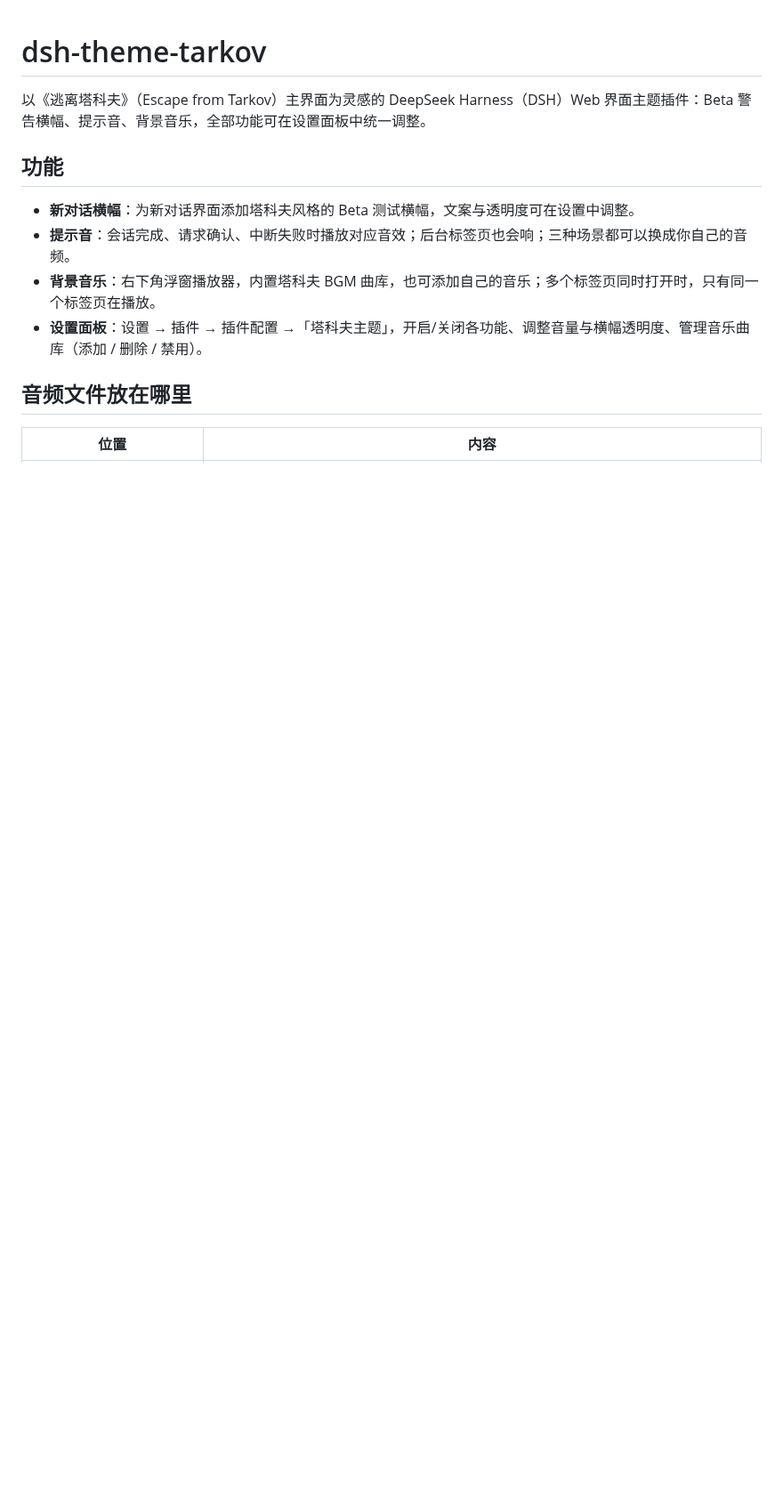
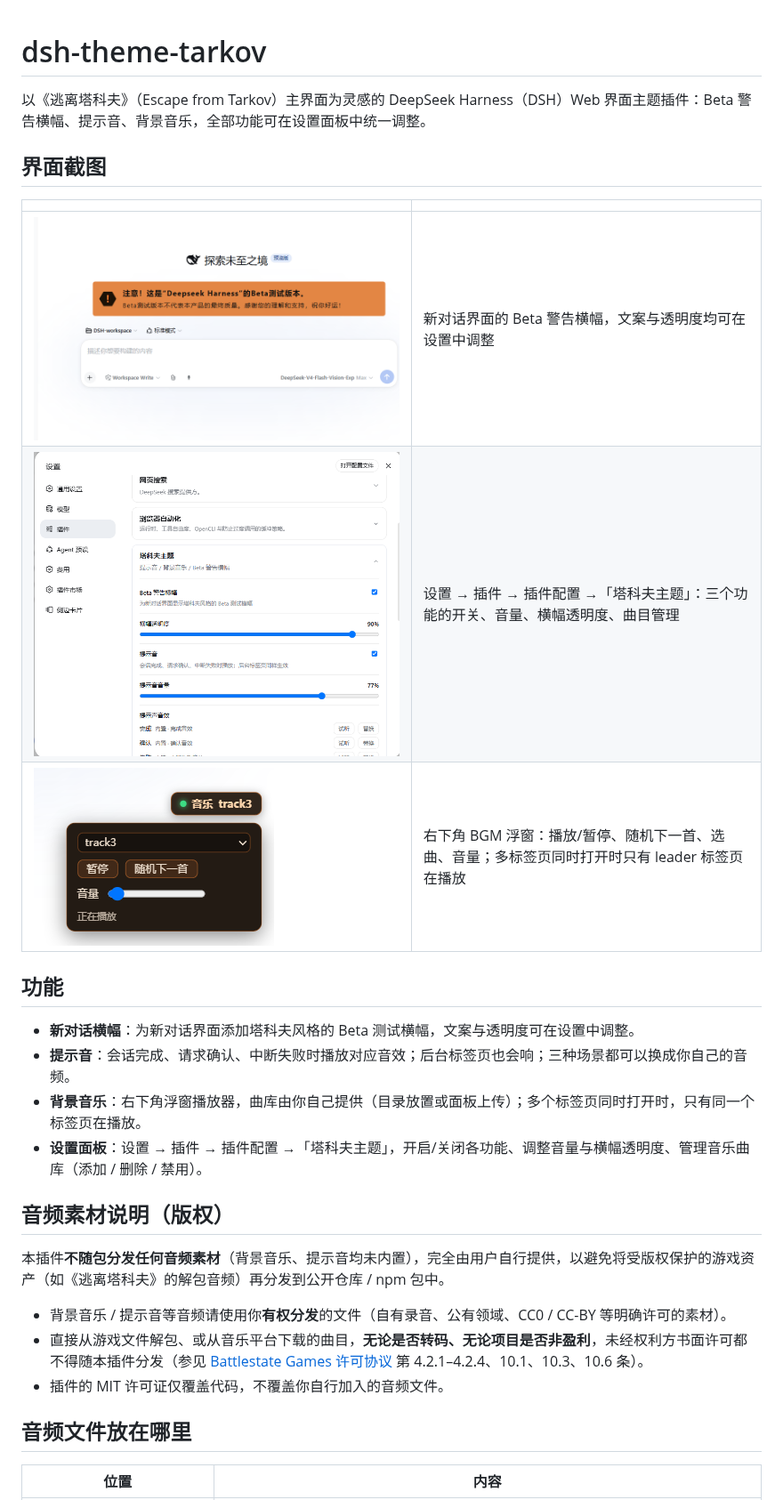
Before and after one commit to ZHIGENGNIAO258/dsh-theme-tarkov, a Markdown page: README.md, the part around one of its changes. Shown at 89% size. GitHub-like rendering; pictures changed too: docs/screenshots/bgm-dock.png (added), docs/screenshots/hero-banner.png (added), docs/screenshots/settings-panel.png (added); blank space fills up the shorter version.

Commit message:
docs: README rewrite (screenshots section, drop install footguns, license note for audio) + cropped UI screenshots

```diff
--- a/README.md
+++ b/README.md
@@ -1,13 +1,29 @@
 # dsh-theme-tarkov
 
 以《逃离塔科夫》（Escape from Tarkov）主界面为灵感的 DeepSeek Harness（DSH）Web 界面主题插件：Beta 警告横幅、提示音、背景音乐，全部功能可在设置面板中统一调整。
+
+## 界面截图
+
+| | |
+| --- | --- |
+| ![新对话 Beta 横幅](docs/screenshots/hero-banner.png) | 新对话界面的 Beta 警告横幅，文案与透明度均可在设置中调整 |
+| ![设置面板](docs/screenshots/settings-panel.png) | 设置 → 插件 → 插件配置 →「塔科夫主题」：三个功能的开关、音量、横幅透明度、曲目管理 |
+| ![BGM 浮窗](docs/screenshots/bgm-dock.png) | 右下角 BGM 浮窗：播放/暂停、随机下一首、选曲、音量；多标签页同时打开时只有 leader 标签页在播放 |
 
 ## 功能
 
 - **新对话横幅**：为新对话界面添加塔科夫风格的 Beta 测试横幅，文案与透明度可在设置中调整。
 - **提示音**：会话完成、请求确认、中断失败时播放对应音效；后台标签页也会响；三种场景都可以换成你自己的音频。
-- **背景音乐**：右下角浮窗播放器，内置塔科夫 BGM 曲库，也可添加自己的音乐；多个标签页同时打开时，只有同一个标签页在播放。
+- **背景音乐**：右下角浮窗播放器，曲库由你自己提供（目录放置或面板上传）；多个标签页同时打开时，只有同一个标签页在播放。
 - **设置面板**：设置 → 插件 → 插件配置 →「塔科夫主题」，开启/关闭各功能、调整音量与横幅透明度、管理音乐曲库（添加 / 删除 / 禁用）。
+
+## 音频素材说明（版权）
+
+本插件**不随包分发任何音频素材**（背景音乐、提示音均未内置），完全由用户自行提供，以避免将受版权保护的游戏资产（如《逃离塔科夫》的解包音频）再分发到公开仓库 / npm 包中。
+
+- 背景音乐 / 提示音等音频请使用你**有权分发**的文件（自有录音、公有领域、CC0 / CC-BY 等明确许可的素材）。
+- 直接从游戏文件解包、或从音乐平台下载的曲目，**无论是否转码、无论项目是否非盈利**，未经权利方书面许可都不得随本插件分发（参见 [Battlestate Games 许可协议](https://www.escapefromtarkov.com/legals/license_agreement) 第 4.2.1–4.2.4、10.1、10.3、10.6 条）。
+- 插件的 MIT 许可证仅覆盖代码，不覆盖你自行加入的音频文件。
 
 ## 音频文件放在哪里
 
```
Also changed, not shown: other parts of README.md (+13 -10 lines).
